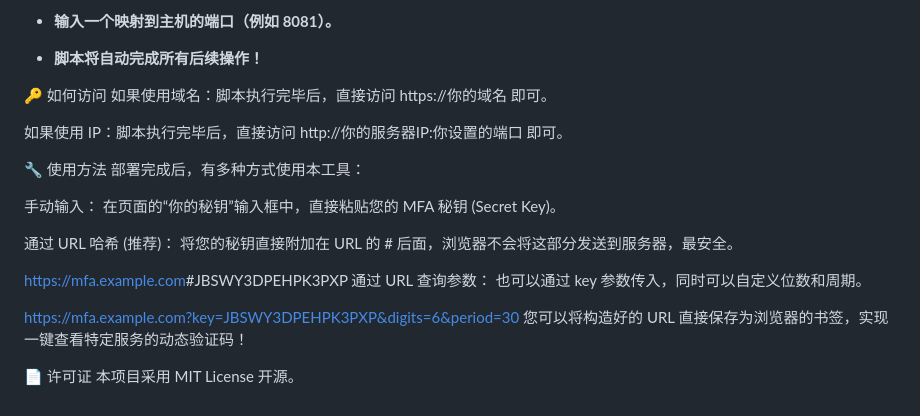
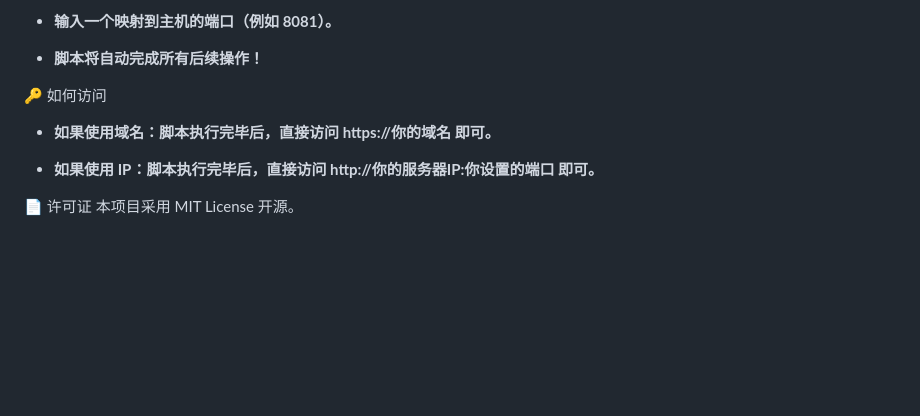
Before and after one commit to SIJULY/mfa, a Markdown page: README.md, the part around the change. GitHub-like rendering; blank space fills up the shorter version.

```diff
--- a/README.md
+++ b/README.md
@@ -80,22 +80,10 @@ wget -O install.sh [https://raw.githubusercontent.com/SIJULY/sijuly-mfa/main/ins
 - **脚本将自动完成所有后续操作！**
 
 🔑 如何访问
-如果使用域名：脚本执行完毕后，直接访问 https://你的域名 即可。
+- **如果使用域名：脚本执行完毕后，直接访问 https://你的域名 即可。**
 
-如果使用 IP：脚本执行完毕后，直接访问 http://你的服务器IP:你设置的端口 即可。
+- **如果使用 IP：脚本执行完毕后，直接访问 http://你的服务器IP:你设置的端口 即可。**
 
-🔧 使用方法
-部署完成后，有多种方式使用本工具：
-
-手动输入： 在页面的“你的秘钥”输入框中，直接粘贴您的 MFA 秘钥 (Secret Key)。
-
-通过 URL 哈希 (推荐)： 将您的秘钥直接附加在 URL 的 # 后面，浏览器不会将这部分发送到服务器，最安全。
-
-[https://mfa.example.com](https://mfa.example.com)#JBSWY3DPEHPK3PXP
-通过 URL 查询参数： 也可以通过 key 参数传入，同时可以自定义位数和周期。
-
-[https://mfa.example.com?key=JBSWY3DPEHPK3PXP&digits=6&period=30](https://mfa.example.com?key=JBSWY3DPEHPK3PXP&digits=6&period=30)
-您可以将构造好的 URL 直接保存为浏览器的书签，实现一键查看特定服务的动态验证码！
 
 📄 许可证
 本项目采用 MIT License 开源。
```
